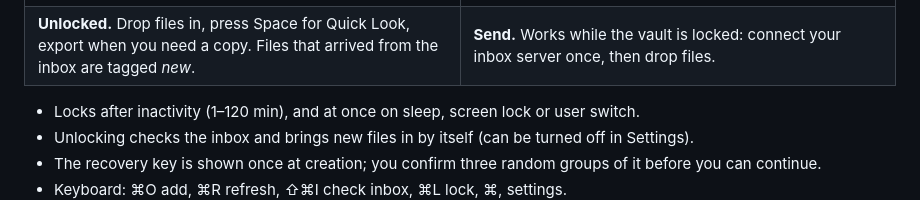
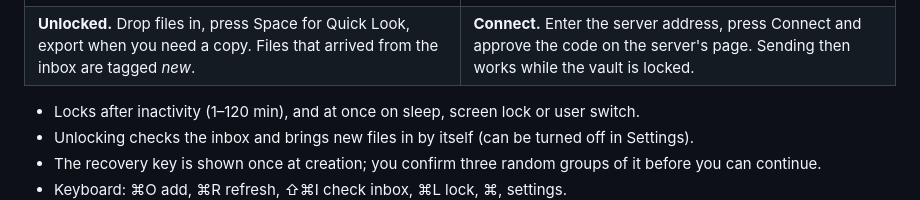
Before and after one commit to klppl/sendndes, a Markdown page: README.md, the part around the change. GitHub-like rendering.

Commit message:
README: caption for the Connect screenshot
Co-Authored-By: Claude Sonnet 5.5 <noreply@anthropic.com>

```diff
--- a/README.md
+++ b/README.md
@@ -46,7 +46,7 @@ Runs on macOS and Linux (not Windows), plus iOS for the phone app. The format ha
   </tr>
   <tr>
     <td><b>Unlocked.</b> Drop files in, press Space for Quick Look, export when you need a copy. Files that arrived from the inbox are tagged <i>new</i>.</td>
-    <td><b>Send.</b> Works while the vault is locked: connect your inbox server once, then drop files.</td>
+    <td><b>Connect.</b> Enter the server address, press Connect and approve the code on the server's page. Sending then works while the vault is locked.</td>
   </tr>
 </table>
 
```
